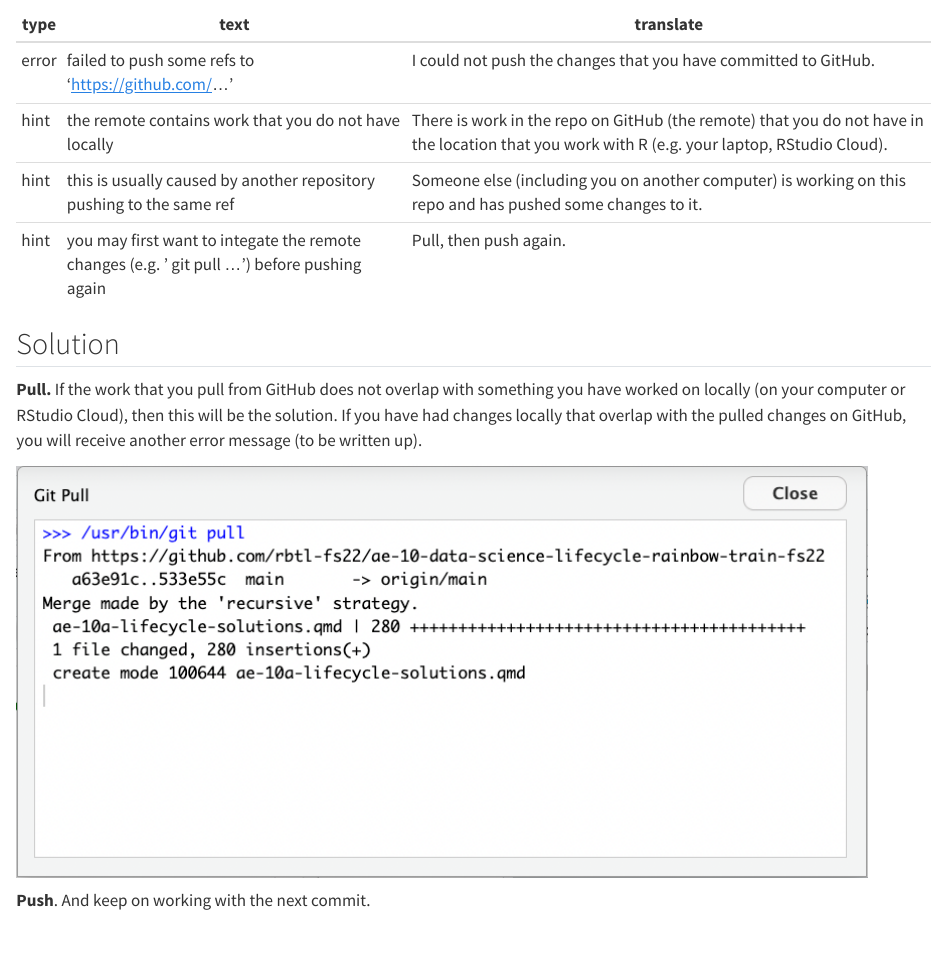
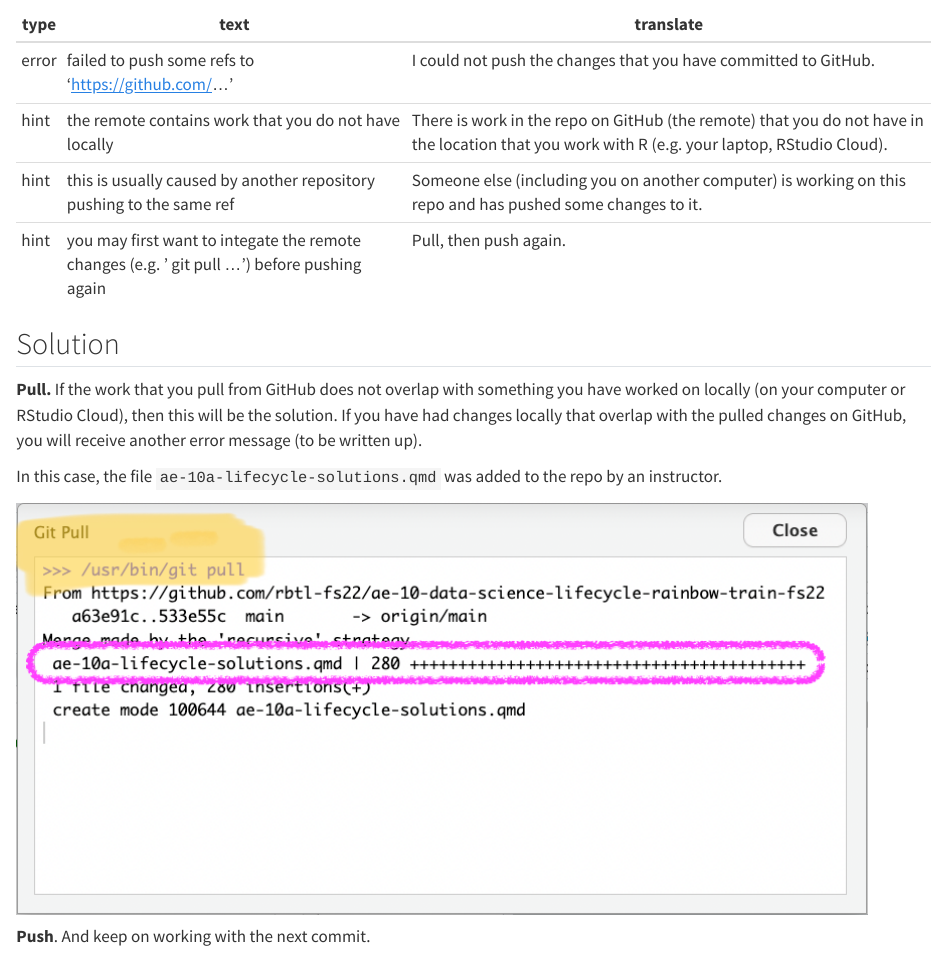
Before and after one commit to ghe-learn/git-help, a Quarto document (README.qmd): the page in a window 1100 px wide, from 640 px down. Rendered offline with R 4.5, knitr and Pandoc in place of Quarto, with nearby package versions; drawn as R Markdown's standard HTML page in place of the format the file asks for.

Commit message:
Highlight images

```diff
--- a/README.qmd
+++ b/README.qmd
@@ -23,6 +23,8 @@ A list of issues encountered when working with git.
 
 **Pull.** If the work that you pull from GitHub does not overlap with something you have worked on locally (on your computer or RStudio Cloud), then this will be the solution. If you have had changes locally that overlap with the pulled changes on GitHub, you will receive another error message (to be written up).
 
+In this case, the file `ae-10a-lifecycle-solutions.qmd` was added to the repo by an instructor.
+
 ![](img/integrate-remote-before-pushing-02.png)
 
 **Push**. And keep on working with the next commit.
```
Also changed, not shown: img/integrate-remote-before-pushing-01.png, img/integrate-remote-before-pushing-02.png.
